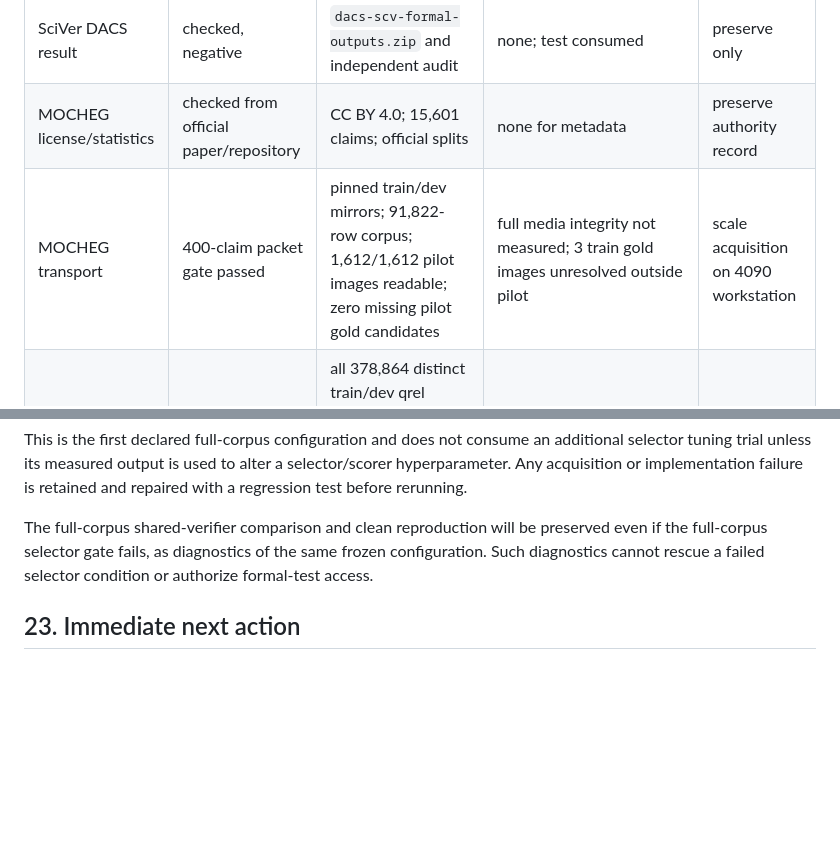
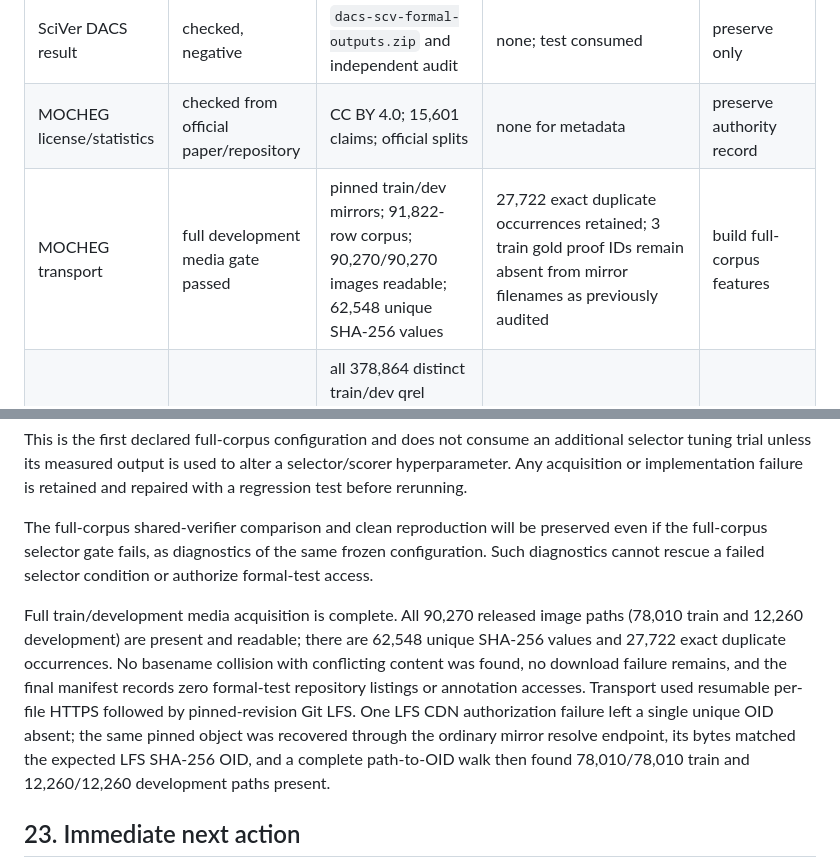
Before and after one commit to shasabbir/tpg-fact, a Markdown page: plan.md, 2 parts joined by grey strips. Drawn GitHub-style; blank space fills up the shorter version.

Commit message:
docs: record complete development media audit

```diff
--- a/plan.md
+++ b/plan.md
@@ -688,7 +688,7 @@ Exit criterion: audited formal archive and an explicit positive/negative decisio
 |---|---|---|---|---|
 | SciVer DACS result | checked, negative | `dacs-scv-formal-outputs.zip` and independent audit | none; test consumed | preserve only |
 | MOCHEG license/statistics | checked from official paper/repository | CC BY 4.0; 15,601 claims; official splits | none for metadata | preserve authority record |
-| MOCHEG transport | 400-claim packet gate passed | pinned train/dev mirrors; 91,822-row corpus; 1,612/1,612 pilot images readable; zero missing pilot gold candidates | full media integrity not measured; 3 train gold images unresolved outside pilot | scale acquisition on 4090 workstation |
+| MOCHEG transport | full development media gate passed | pinned train/dev mirrors; 91,822-row corpus; 90,270/90,270 images readable; 62,548 unique SHA-256 values | 27,722 exact duplicate occurrences retained; 3 train gold proof IDs remain absent from mirror filenames as previously audited | build full-corpus features |
 | MOCHEG data quality | sentence candidate gate passed | all 378,864 distinct train/dev qrel sentence IDs recovered; 4,556 blank non-qrel train evidence texts retained; duplicate policy audited | image-candidate integrity pending | finish bounded media pilot |
 | CEFES concept | Trial 2 selector and matched verifier checked | exact decoder, guarded calibration, shared verifier checkpoint per seed, three seeds, paired bootstrap | threshold control remains stronger for evidence F1; verifier seed 13 is negative; full-corpus/clean rerun pending | run full-corpus comparison |
 | exact expected-F1 decoder | implemented and checked | dynamic program matches brute-force enumeration; edge policies tested | independence/calibration behavior unmeasured | connect to calibrated candidate probabilities |
@@ -843,6 +843,17 @@ preserved even if the full-corpus selector gate fails, as diagnostics of the
 same frozen configuration. Such diagnostics cannot rescue a failed selector
 condition or authorize formal-test access.
 
+Full train/development media acquisition is complete. All 90,270 released image
+paths (78,010 train and 12,260 development) are present and readable; there are
+62,548 unique SHA-256 values and 27,722 exact duplicate occurrences. No basename
+collision with conflicting content was found, no download failure remains, and
+the final manifest records zero formal-test repository listings or annotation
+accesses. Transport used resumable per-file HTTPS followed by pinned-revision
+Git LFS. One LFS CDN authorization failure left a single unique OID absent; the
+same pinned object was recovered through the ordinary mirror resolve endpoint,
+its bytes matched the expected LFS SHA-256 OID, and a complete path-to-OID walk
+then found 78,010/78,010 train and 12,260/12,260 development paths present.
+
 ## 23. Immediate next action
 
 Trial 2 passes the selector numeric criteria and the checked shared verifier
```
